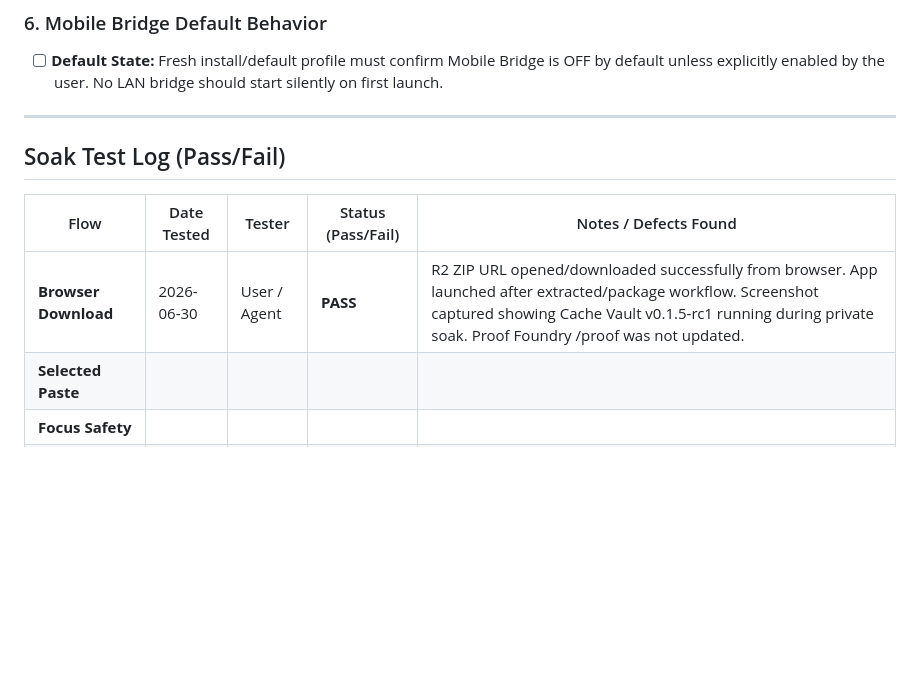
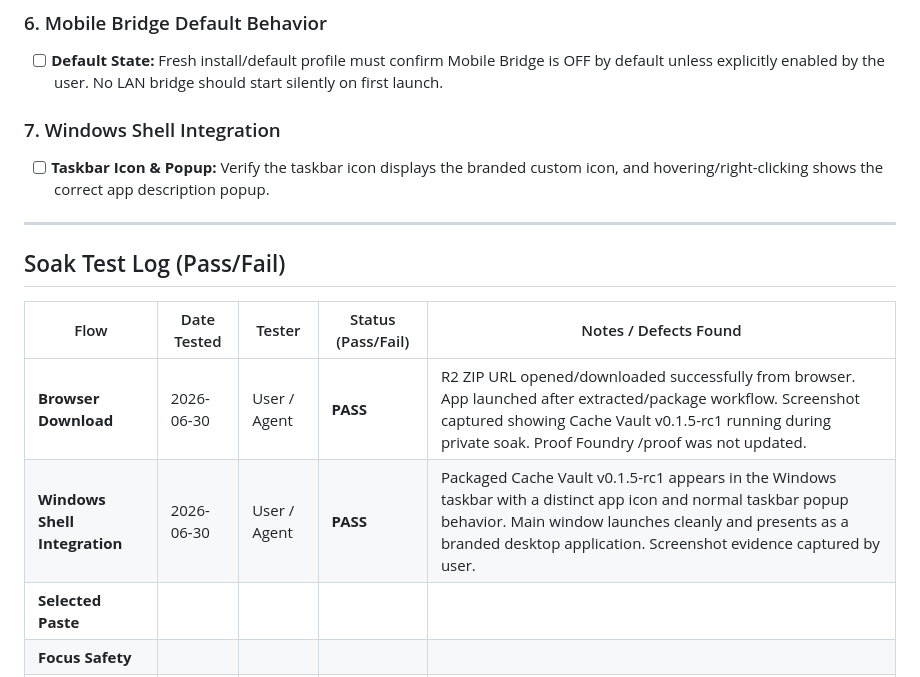
Before and after one commit to lazelife420-spec/CacheVault, a Markdown page: docs/CACHE_VAULT_V0.1.5_RC1_PRIVATE_SOAK_CHECKLIST_2026-06-30.md, the part around the change. Rendered like a GitHub page; blank space fills up the shorter version.

Commit message:
chore: log Windows shell integration PASS in private soak checklist

```diff
--- a/docs/CACHE_VAULT_V0.1.5_RC1_PRIVATE_SOAK_CHECKLIST_2026-06-30.md
+++ b/docs/CACHE_VAULT_V0.1.5_RC1_PRIVATE_SOAK_CHECKLIST_2026-06-30.md
@@ -55,6 +55,9 @@ Perform the following verification checks during daily usage of the packaged bui
 ### 6. Mobile Bridge Default Behavior
 - [ ] **Default State:** Fresh install/default profile must confirm Mobile Bridge is OFF by default unless explicitly enabled by the user. No LAN bridge should start silently on first launch.
 
+### 7. Windows Shell Integration
+- [ ] **Taskbar Icon & Popup:** Verify the taskbar icon displays the branded custom icon, and hovering/right-clicking shows the correct app description popup.
+
 ---
 
 ## Soak Test Log (Pass/Fail)
@@ -62,6 +65,7 @@ Perform the following verification checks during daily usage of the packaged bui
 | Flow | Date Tested | Tester | Status (Pass/Fail) | Notes / Defects Found |
 |---|---|---|---|---|
 | **Browser Download** | 2026-06-30 | User / Agent | **PASS** | R2 ZIP URL opened/downloaded successfully from browser. App launched after extracted/package workflow. Screenshot captured showing Cache Vault v0.1.5-rc1 running during private soak. Proof Foundry /proof was not updated. |
+| **Windows Shell Integration** | 2026-06-30 | User / Agent | **PASS** | Packaged Cache Vault v0.1.5-rc1 appears in the Windows taskbar with a distinct app icon and normal taskbar popup behavior. Main window launches cleanly and presents as a branded desktop application. Screenshot evidence captured by user. |
 | **Selected Paste** | | | | |
 | **Focus Safety** | | | | |
 | **Copy-to-Safe** | | | | |
```
